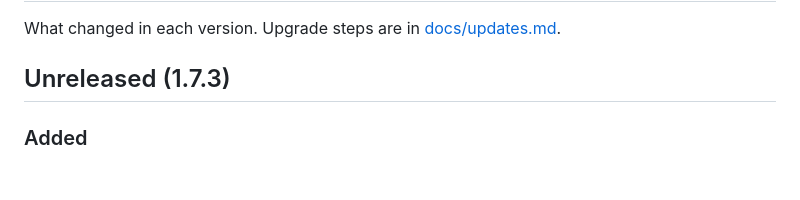
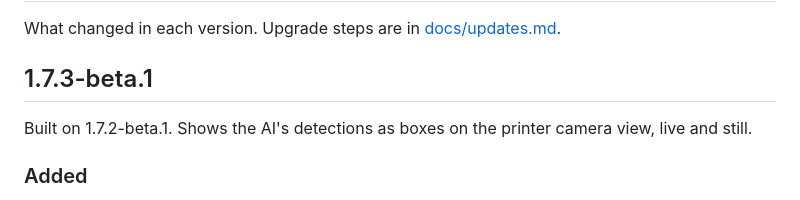
Before and after one commit to REACT-Inc/Bambu-Labs-LAN-MQTT-Remote-Management-system, a Markdown page: CHANGELOG.md, the part around the change. GitHub-like rendering; blank space fills up the shorter version.

Commit message:
Changelog: 1.7.3-beta.1
Co-Authored-By: Claude Opus 5.5 <noreply@anthropic.com>
Claude-Session: https://claude.ai/code/session_018iz3rGVKTgRHtQZax4NNVX

```diff
--- a/CHANGELOG.md
+++ b/CHANGELOG.md
@@ -2,7 +2,9 @@
 
 What changed in each version. Upgrade steps are in [docs/updates.md](docs/updates.md).
 
-## Unreleased (1.7.3)
+## 1.7.3-beta.1
+
+Built on 1.7.2-beta.1. Shows the AI's detections as boxes on the printer camera view, live and still.
 
 ### Added
 - **AI boxes on the camera view.** A printer's camera view, live or still, now shows what the AI found in the frame it checked last, like Test AI now:
```
